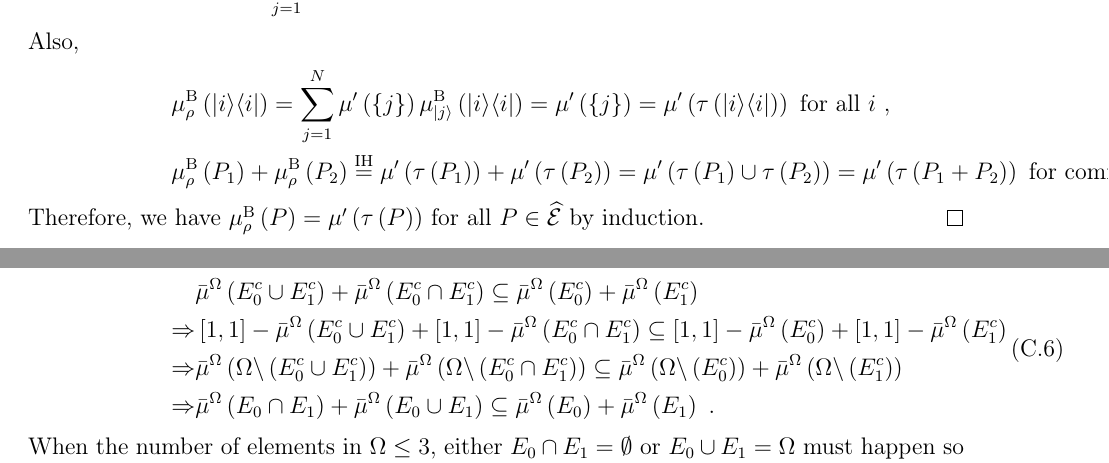
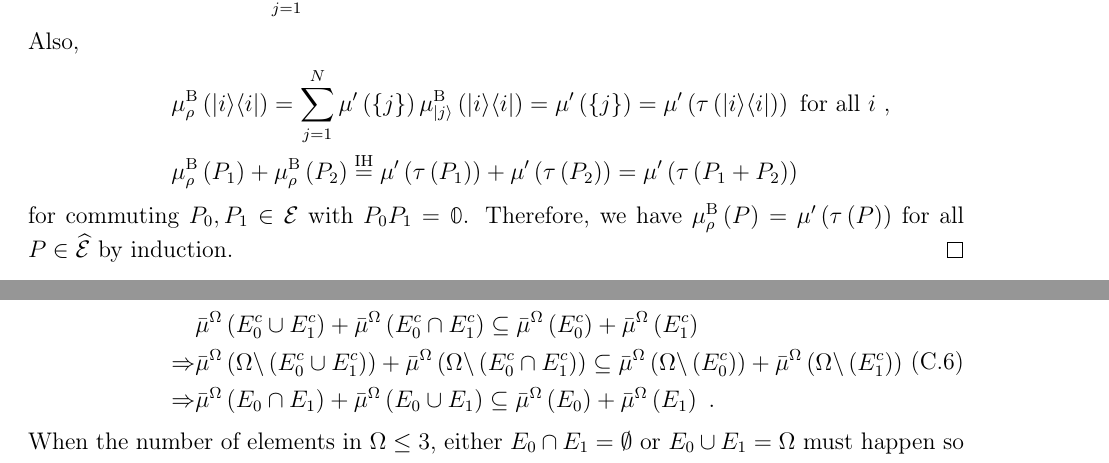
Before and after one commit to yuttai/Contextuality-and-Nonlocality-in-Discrete-Quantum-Theory, a LaTeX paper (prop_iop.tex): two parts of pages 28 and 30 of 49, joined at a grey line, cut so that both start at the same text. Compiled offline with pdfLaTeX.

Commit message:
prop_iop.tex Elimating pdfLaTeX warnings...

```diff
--- a/prop_iop.tex
+++ b/prop_iop.tex
@@ -56,7 +56,7 @@
 % https://tex.stackexchange.com/questions/345284/can-i-have-an-almost-non-breaking-space-in-latex
 % Change non-breaking space to \nolinebreak[1]
 % Hence, it will not hyphenate too much surrounding words.
-\newcommand{\nb}{\nolinebreak[1] }
+\newcommand{\nb}{\nolinebreak[3] }
 \newcommand{\iotal}[1][]{\ensuremath{\iota^{\mathrm{L{#1}}}}}
 \newcommand{\iotar}[1][]{\ensuremath{\iota^{\mathrm{R{#1}}}}}
 
@@ -1654,9 +1654,15 @@ then $\rho$ is a density matrix because~\cite{544199}
 \end{eqnarray}
 Also,
 \begin{eqnarray*}
- &  & \mu_{\rho}^{\mathrm{B}}\left(\proj{i}\right)=\sum_{j=1}^{N}\mu'\left(\left\{ j\right\} \right)\mu_{\ket{j}}^{\mathrm{\mathrm{B}}}\left(\proj{i}\right)=\mu'\left(\left\{ j\right\} \right)=\mu'\left(\tau\left(\proj{i}\right)\right)\textrm{ for all }i\textrm{ ,}\\
- &  & \mu_{\rho}^{\mathrm{B}}\left(P_{1}\right)+\mu_{\rho}^{\mathrm{B}}\left(P_{2}\right)\overset{\textrm{IH}}{=}\mu'\left(\tau\left(P_{1}\right)\right)+\mu'\left(\tau\left(P_{2}\right)\right)=\mu'\left(\tau\left(P_{1}\right)\cup\tau\left(P_{2}\right)\right)=\mu'\left(\tau\left(P_{1}+P_{2}\right)\right)\textrm{ for commuting }P_{0},P_{1}\in\events\textrm{ with }P_{0}P_{1}=\mathbb{0}\textrm{ .}
+ &  & \mu_{\rho}^{\mathrm{B}}\left(\proj{i}\right)
+ =\sum_{j=1}^{N}\mu'\left(\left\{ j\right\} \right)\mu_{\ket{j}}^{\mathrm{\mathrm{B}}}\left(\proj{i}\right)
+ =\mu'\left(\left\{ j\right\} \right)
+ =\mu'\left(\tau\left(\proj{i}\right)\right)\textrm{ for all }i\textrm{ ,}\\
+ &  & \mu_{\rho}^{\mathrm{B}}\left(P_{1}\right)+\mu_{\rho}^{\mathrm{B}}\left(P_{2}\right)
+ \overset{\textrm{IH}}{=}\mu'\left(\tau\left(P_{1}\right)\right)+\mu'\left(\tau\left(P_{2}\right)\right)
+ =\mu'\left(\tau\left(P_{1}+P_{2}\right)\right)
 \end{eqnarray*}
+for commuting\nb$P_{0},P_{1}\in\events$ with $P_{0}P_{1}=\mathbb{0}$.
 Therefore, we have $\mu_{\rho}^{\mathrm{B}}\left(P\right)=\mu'\left(\tau\left(P\right)\right)$
 for all $P\in\widehat{\events}$ by induction.\end{proof}
 
@@ -1761,7 +1767,6 @@ where $E_{0}^{c}=\Omega\backslash E_{0}$ and $E_{1}^{c}=\Omega\backslash E_{1}$.
 Thus,
 \begin{equation}\eqalign{
 & \bar{\mu}^{\Omega}\left(E_{0}^{c}\cup E_{1}^{c}\right)+\bar{\mu}^{\Omega}\left(E_{0}^{c}\cap E_{1}^{c}\right)\subseteq\bar{\mu}^{\Omega}\left(E_{0}^{c}\right)+\bar{\mu}^{\Omega}\left(E_{1}^{c}\right)\\
-\Rightarrow & \left[1,1\right]-\bar{\mu}^{\Omega}\left(E_{0}^{c}\cup E_{1}^{c}\right)+\left[1,1\right]-\bar{\mu}^{\Omega}\left(E_{0}^{c}\cap E_{1}^{c}\right)\subseteq\left[1,1\right]-\bar{\mu}^{\Omega}\left(E_{0}^{c}\right)+\left[1,1\right]-\bar{\mu}^{\Omega}\left(E_{1}^{c}\right)\\
 \Rightarrow & \bar{\mu}^{\Omega}\left(\Omega\backslash\left(E_{0}^{c}\cup E_{1}^{c}\right)\right)+\bar{\mu}^{\Omega}\left(\Omega\backslash\left(E_{0}^{c}\cap E_{1}^{c}\right)\right)\subseteq\bar{\mu}^{\Omega}\left(\Omega\backslash\left(E_{0}^{c}\right)\right)+\bar{\mu}^{\Omega}\left(\Omega\backslash\left(E_{1}^{c}\right)\right)\\
 \Rightarrow & \bar{\mu}^{\Omega}\left(E_{0}\cap E_{1}\right)+\bar{\mu}^{\Omega}\left(E_{0}\cup E_{1}\right)\subseteq\bar{\mu}^{\Omega}\left(E_{0}\right)+\bar{\mu}^{\Omega}\left(E_{1}\right)\textrm{ .}
 }\end{equation}
```
Also changed, not shown: prop_iop.tex (12 more changed lines).
